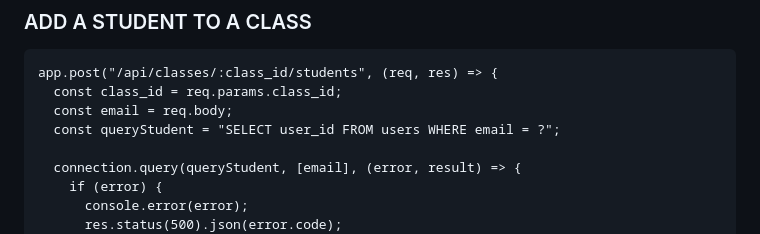
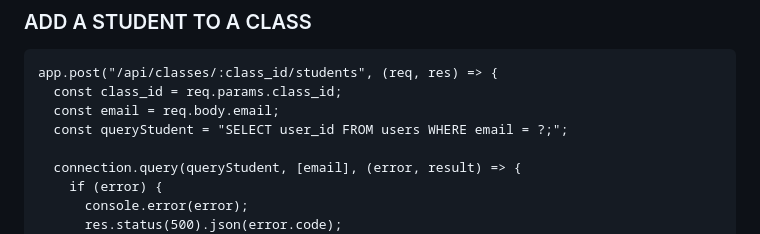
Before and after one commit to quanpm45654/project-4-flutter-app, a Markdown page: README.md, the part around the change. Drawn GitHub-style.

````diff
--- a/README.md
+++ b/README.md
@@ -24,8 +24,8 @@ app.get("/api/classes/:class_id/students", (req, res) => {
 ```
 app.post("/api/classes/:class_id/students", (req, res) => {
   const class_id = req.params.class_id;
-  const email = req.body;
-  const queryStudent = "SELECT user_id FROM users WHERE email = ?";
+  const email = req.body.email;
+  const queryStudent = "SELECT user_id FROM users WHERE email = ?;";
 
   connection.query(queryStudent, [email], (error, result) => {
     if (error) {
````
